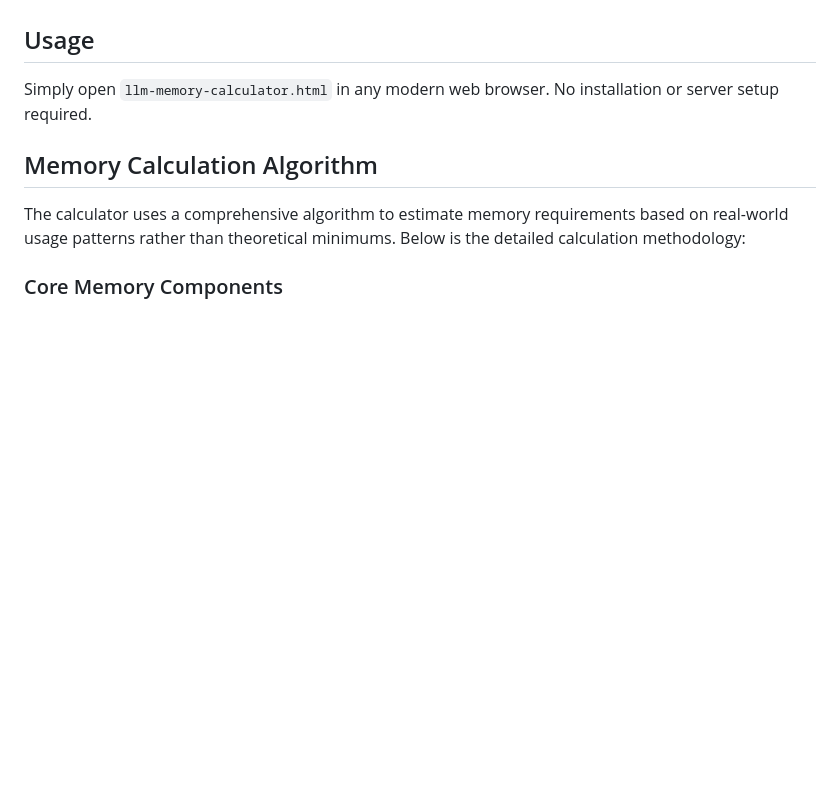
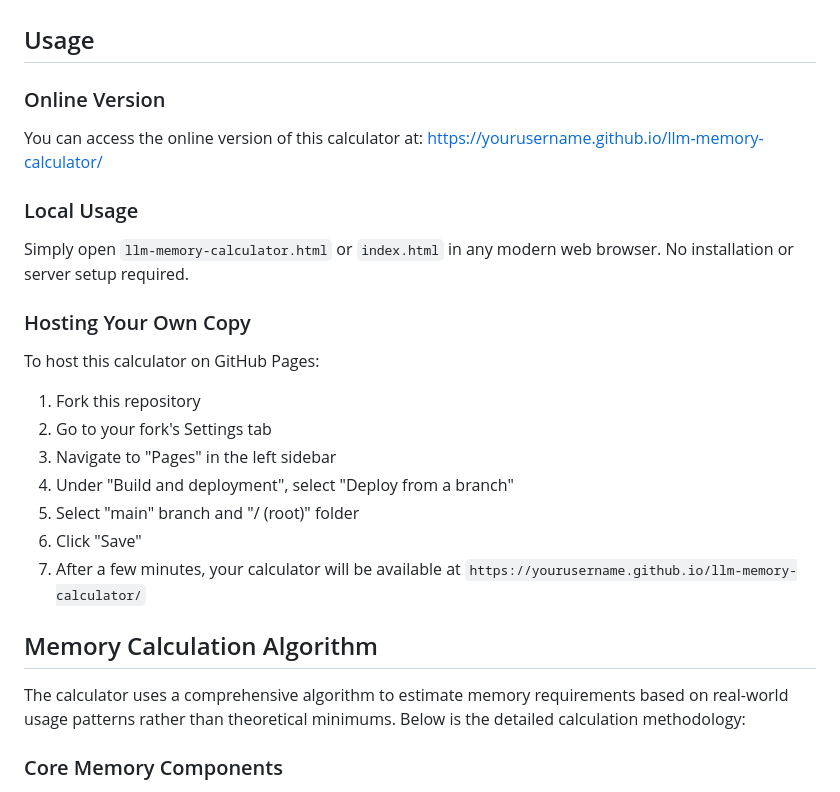
Before and after one commit to deadjoe/llm-memory-calculator, a Markdown page: README.md, the part around the change. GitHub-like rendering; blank space fills up the shorter version.

Commit message:
Update README with GitHub Pages deployment instructions

```diff
--- a/README.md
+++ b/README.md
@@ -20,7 +20,25 @@ A standalone HTML/JavaScript application for calculating GPU memory requirements
 
 ## Usage
 
-Simply open `llm-memory-calculator.html` in any modern web browser. No installation or server setup required.
+### Online Version
+
+You can access the online version of this calculator at: https://yourusername.github.io/llm-memory-calculator/
+
+### Local Usage
+
+Simply open `llm-memory-calculator.html` or `index.html` in any modern web browser. No installation or server setup required.
+
+### Hosting Your Own Copy
+
+To host this calculator on GitHub Pages:
+
+1. Fork this repository
+2. Go to your fork's Settings tab
+3. Navigate to "Pages" in the left sidebar
+4. Under "Build and deployment", select "Deploy from a branch"
+5. Select "main" branch and "/ (root)" folder
+6. Click "Save"
+7. After a few minutes, your calculator will be available at `https://yourusername.github.io/llm-memory-calculator/`
 
 ## Memory Calculation Algorithm
 
```
